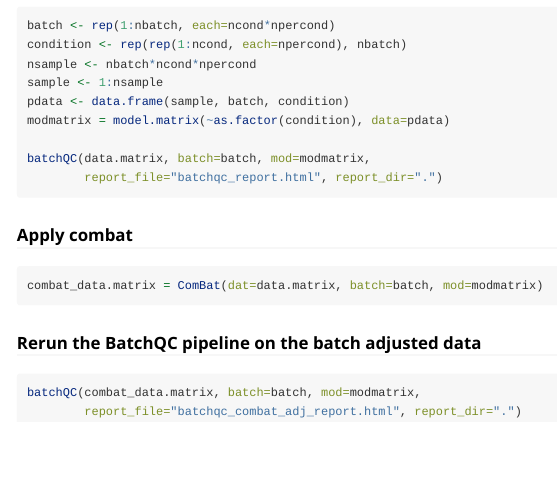
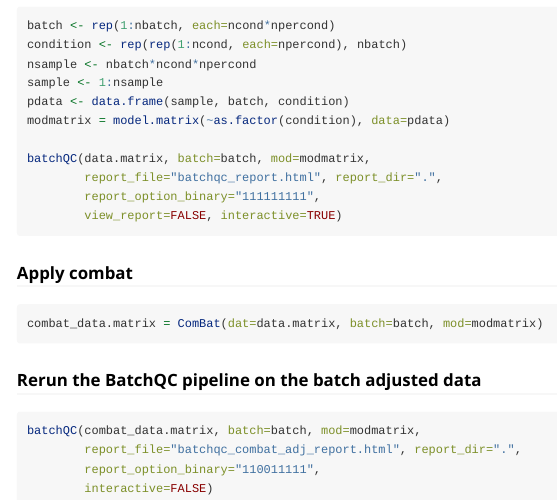
Before and after one commit to mani2012/BatchQC, an R Markdown document (vignettes/BatchQCIntro.Rmd): the page in a window 1100 px wide, from 1140 px down. Rendered offline with R 4.5, knitr and Pandoc, with nearby package versions; long lines of code are wrapped.

Commit message:
Updating the examples to call with interactive plot option

````diff
--- a/vignettes/BatchQCIntro.Rmd
+++ b/vignettes/BatchQCIntro.Rmd
@@ -71,7 +71,9 @@ pdata <- data.frame(sample, batch, condition)
 modmatrix = model.matrix(~as.factor(condition), data=pdata)
 
 batchQC(data.matrix, batch=batch, mod=modmatrix,
-        report_file="batchqc_report.html", report_dir=".")
+        report_file="batchqc_report.html", report_dir=".",
+        report_option_binary="111111111",
+        view_report=FALSE, interactive=TRUE)
 
 ```
 
@@ -83,5 +85,7 @@ combat_data.matrix = ComBat(dat=data.matrix, batch=batch, mod=modmatrix)
 ### Rerun the BatchQC pipeline on the batch adjusted data
 ```r
 batchQC(combat_data.matrix, batch=batch, mod=modmatrix,
-        report_file="batchqc_combat_adj_report.html", report_dir=".")
+        report_file="batchqc_combat_adj_report.html", report_dir=".",
+        report_option_binary="110011111",
+        interactive=FALSE)
 ```
````
